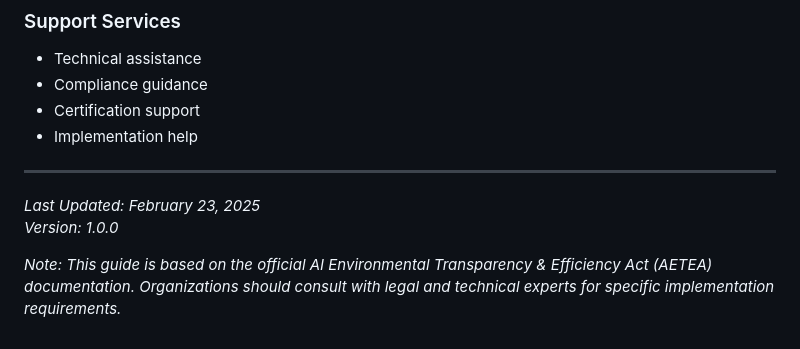
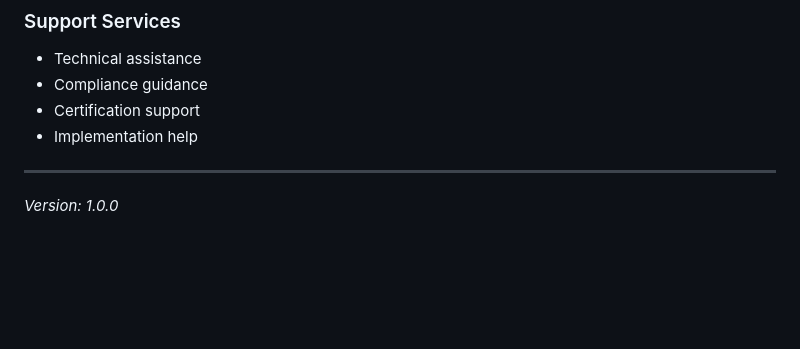
Before and after one commit to karthiksrikumar/AETEA, a Markdown page: README.md, the part around the change. Rendered like a GitHub page; blank space fills up the shorter version.

```diff
--- a/README.md
+++ b/README.md
@@ -203,7 +203,4 @@ Certification Date: [Date]
 
 ---
 
-*Last Updated: February 23, 2025*
 *Version: 1.0.0*
-
-*Note: This guide is based on the official AI Environmental Transparency & Efficiency Act (AETEA) documentation. Organizations should consult with legal and technical experts for specific implementation requirements.*
```
